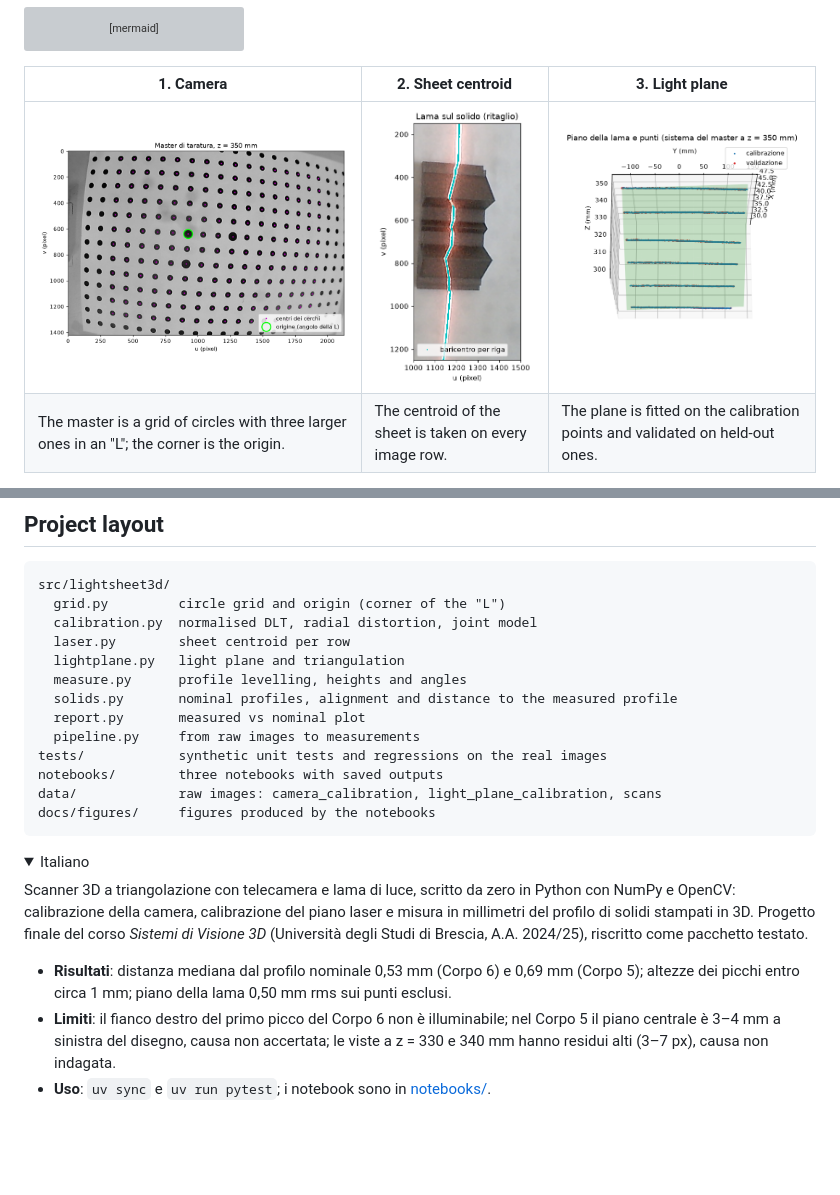
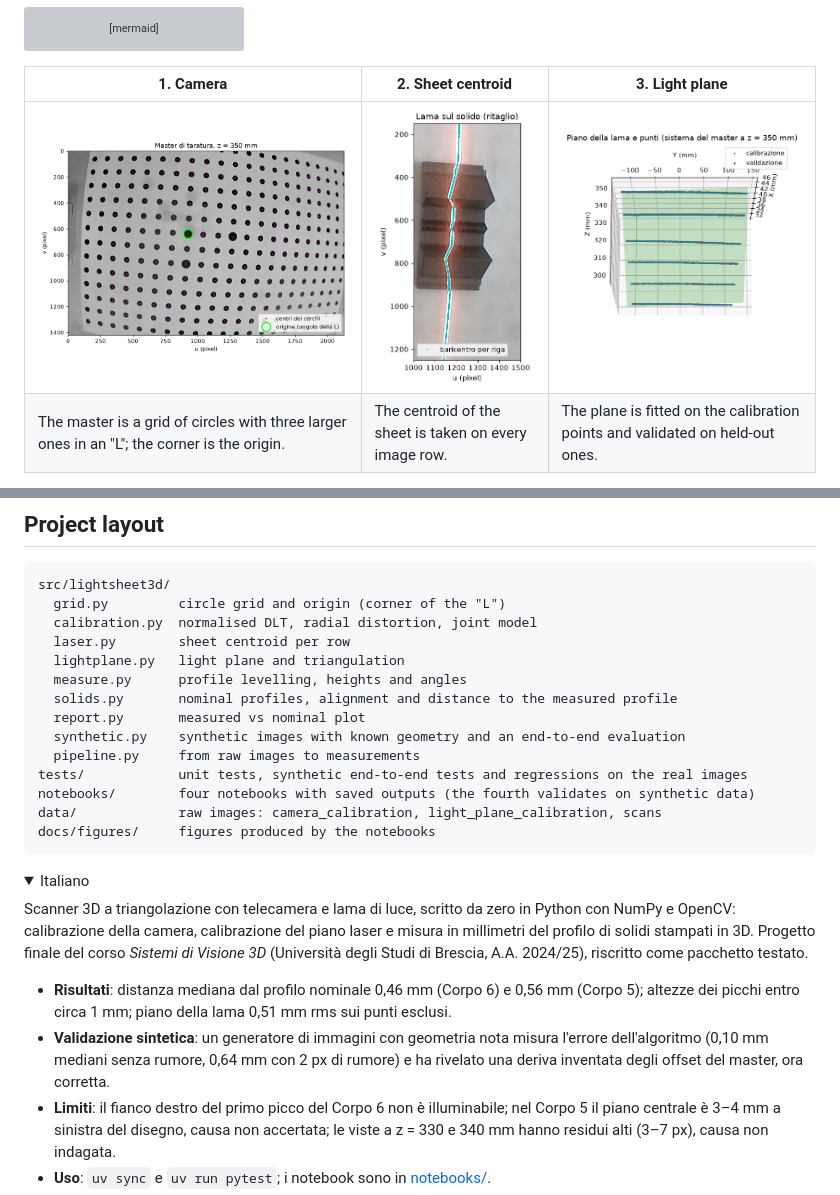
Before and after one commit to SickCiQuattro/lightsheet3d, a Markdown page: README.md, 2 parts joined by grey strips. Drawn GitHub-style; pictures changed too: docs/figures/light_plane.png; folded sections open; blank space fills up the shorter version; grey boxes are pictures that could not be loaded.

````diff
--- a/README.md
+++ b/README.md
@@ -104,9 +122,10 @@ src/lightsheet3d/
   measure.py      profile levelling, heights and angles
   solids.py       nominal profiles, alignment and distance to the measured profile
   report.py       measured vs nominal plot
+  synthetic.py    synthetic images with known geometry and an end-to-end evaluation
   pipeline.py     from raw images to measurements
-tests/            synthetic unit tests and regressions on the real images
-notebooks/        three notebooks with saved outputs
+tests/            unit tests, synthetic end-to-end tests and regressions on the real images
+notebooks/        four notebooks with saved outputs (the fourth validates on synthetic data)
 data/             raw images: camera_calibration, light_plane_calibration, scans
 docs/figures/     figures produced by the notebooks
 ```
@@ -116,7 +135,8 @@ docs/figures/     figures produced by the notebooks
 
 Scanner 3D a triangolazione con telecamera e lama di luce, scritto da zero in Python con NumPy e OpenCV: calibrazione della camera, calibrazione del piano laser e misura in millimetri del profilo di solidi stampati in 3D. Progetto finale del corso *Sistemi di Visione 3D* (Università degli Studi di Brescia, A.A. 2024/25), riscritto come pacchetto testato.
 
-- **Risultati**: distanza mediana dal profilo nominale 0,53 mm (Corpo 6) e 0,69 mm (Corpo 5); altezze dei picchi entro circa 1 mm; piano della lama 0,50 mm rms sui punti esclusi.
+- **Risultati**: distanza mediana dal profilo nominale 0,46 mm (Corpo 6) e 0,56 mm (Corpo 5); altezze dei picchi entro circa 1 mm; piano della lama 0,51 mm rms sui punti esclusi.
+- **Validazione sintetica**: un generatore di immagini con geometria nota misura l'errore dell'algoritmo (0,10 mm mediani senza rumore, 0,64 mm con 2 px di rumore) e ha rivelato una deriva inventata degli offset del master, ora corretta.
 - **Limiti**: il fianco destro del primo picco del Corpo 6 non è illuminabile; nel Corpo 5 il piano centrale è 3–4 mm a sinistra del disegno, causa non accertata; le viste a z = 330 e 340 mm hanno residui alti (3–7 px), causa non indagata.
 - **Uso**: `uv sync` e `uv run pytest`; i notebook sono in [notebooks/](notebooks/).
 - La traccia e i disegni dei solidi sono materiale del corso (S. Dello Iacono, D. Solinas) e non sono inclusi.
````
Also changed, not shown: other parts of README.md (+24 -6 lines), docs/figures/profiles_vs_nominal.png, docs/figures/synthetic_error_vs_noise.png (added), docs/figures/synthetic_images.png (added), 4 other files.
